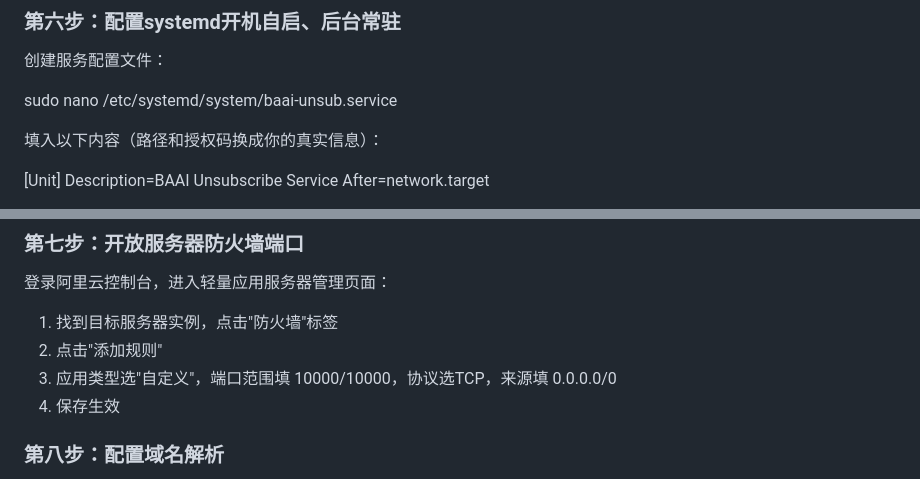
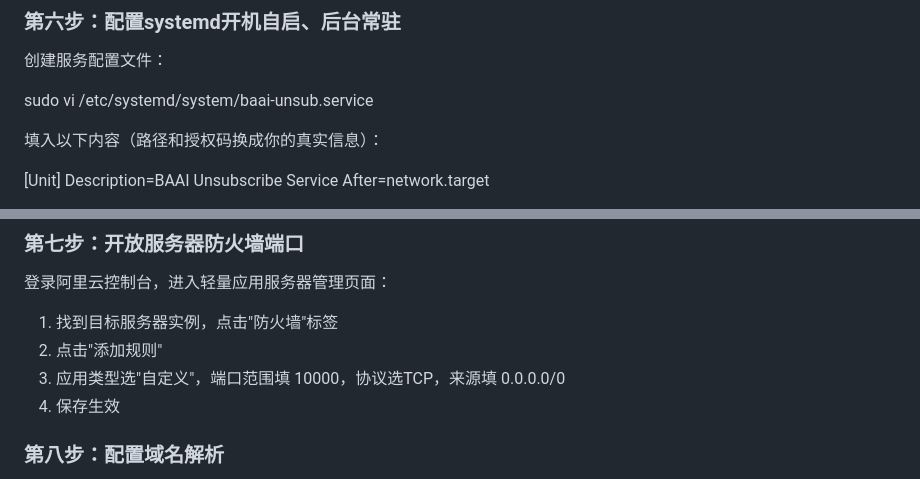
Before and after one commit to qiumingq/baai_unsubscribe_V2, a Markdown page: README.md, 2 parts joined by grey strips. Rendered like a GitHub page.

```diff
--- a/README.md
+++ b/README.md
@@ -69,7 +69,7 @@ gunicorn -w 4 -b 0.0.0.0:10000 app:app
 
 创建服务配置文件：
 
-sudo nano /etc/systemd/system/baai-unsub.service
+sudo vi /etc/systemd/system/baai-unsub.service
 
 填入以下内容（路径和授权码换成你的真实信息）：
 
@@ -110,7 +110,7 @@ sudo journalctl -u baai-unsub -f
 
 1. 找到目标服务器实例，点击"防火墙"标签
 2. 点击"添加规则"
-3. 应用类型选"自定义"，端口范围填 10000/10000，协议选TCP，来源填 0.0.0.0/0
+3. 应用类型选"自定义"，端口范围填 10000，协议选TCP，来源填 0.0.0.0/0
 4. 保存生效
 
 ### 第八步：配置域名解析
```
